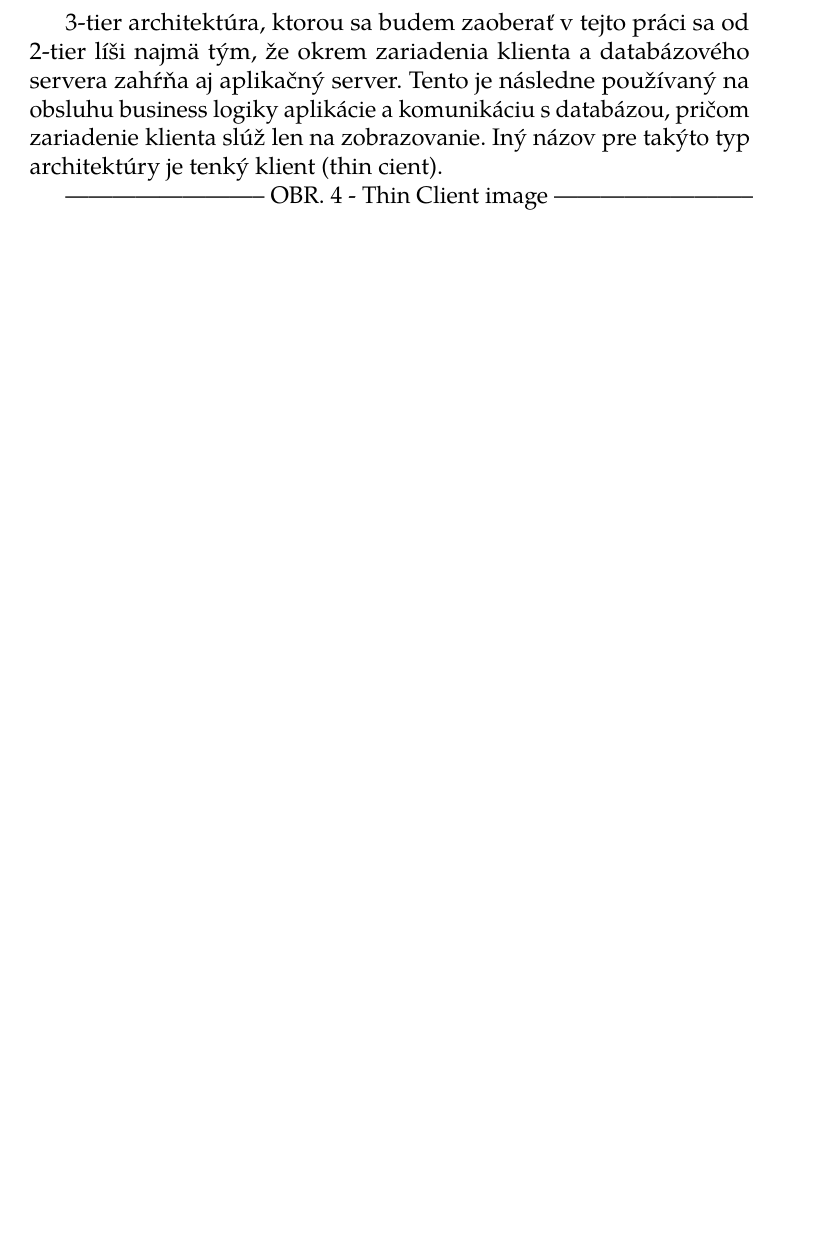
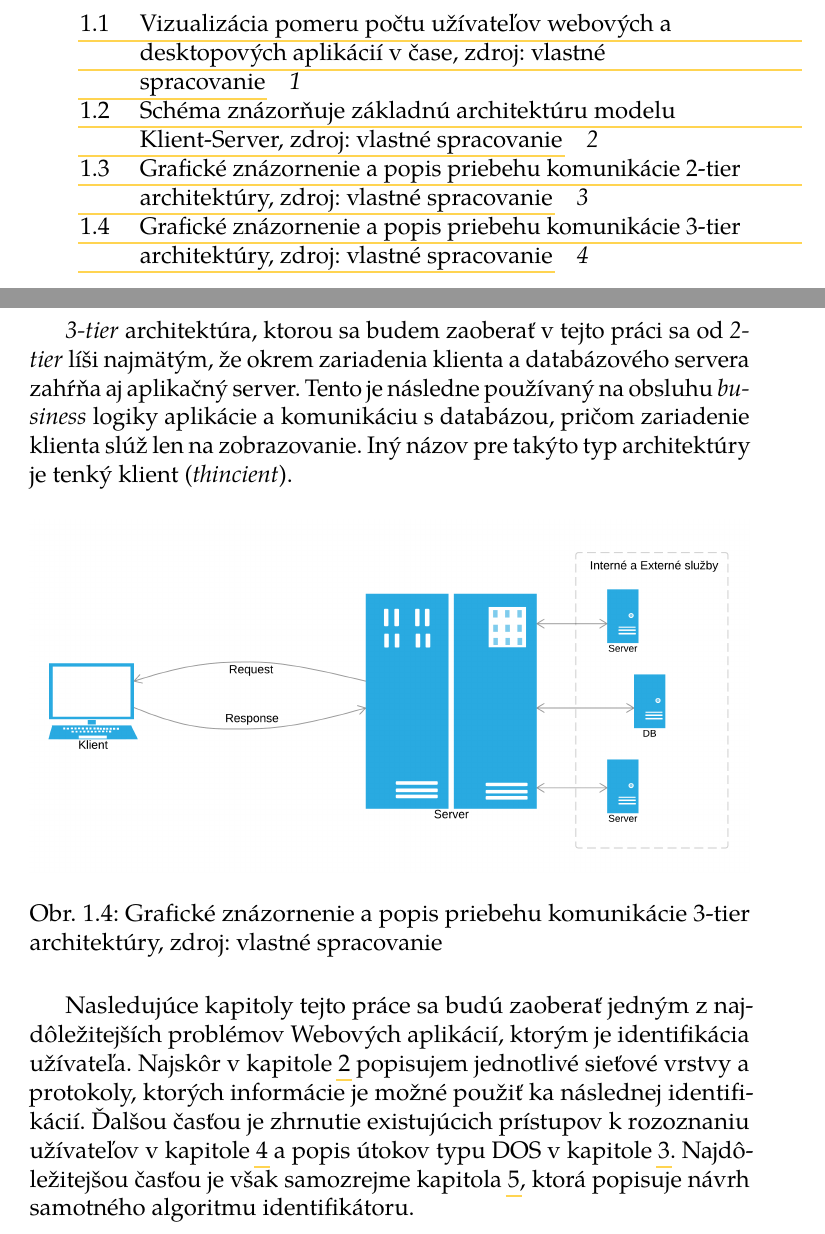
Before and after one commit to m-mato/dp, a LaTeX thesis (thesis/thesis.tex): part of page 18 of 27 before the commit and two parts of pages 15 and 20 of 29 after it, the two joined at a grey line, cut at the place of the change, the shorter picture padded with empty space. The pictures show the PDF file thesis/thesis.pdf that the author committed with the source.

Commit message:
thesis - introduction + images + formatting

```diff
--- a/thesis/thesis.tex
+++ b/thesis/thesis.tex
@@ -90,7 +92,11 @@ nejakým spôsobom zapojená do Internetu. Zároveň zaznamenávame nárast
 aplikácií, ktoré poskytujú užívateľom webové rozhranie a ústup takzvaných
 desktopových aplikácií.
 
----------------------------------
-OBR. 1 - WEB apps vs DESKTOP apps
----------------------------------
+\begin{figure}[h]
+  \centering
+    \includegraphics[width=.80\textwidth]{images/web-vs-desktop.png}
+  \caption{Vizualizácia pomeru počtu užívateľov webových a desktopových
+  aplikácií v čase, zdroj: vlastné spracovanie}
+  \label{fig:web-vs-desktop}
+\end{figure}
 
@@ -117 +124,8 @@ poskytovateľ služby.
 
+\begin{figure}[h]
+  \centering
+    \includegraphics[width=.99\textwidth]{images/C-S-basic.png}
+  \caption{Schéma znázorňuje základnú architektúru modelu Klient-Server, zdroj:
+  vlastné spracovanie}
+  \label{fig:cs-basic}
+\end{figure}
@@ -128,3 +139,4 @@ protokoly popisuje [kapitola ~Sieťové vrstvy].
+kapitola \ref{ch:net-layers}.
 
 \subsection{Architektúra}
 Architektúra modelu Klient-Server sa vo všeobecnosti typicky skladá z troch
@@ -144 +160,8 @@ zobrazovanie aplikácie. Inak tento typ architektúry nazývame aj tučný klien
 
+\begin{figure}[H]
+  \centering
+    \includegraphics[width=\textwidth]{images/C-S-thick.png}
+  \caption{Grafické znázornenie a popis priebehu komunikácie 2-tier architektúry,
+  zdroj: vlastné spracovanie}
+  \label{fig:cs-thick}
+\end{figure}
@@ -148,6 +168,3 @@ OBR. 3 - Thick Client image
 
-3-tier architektúra, ktorou sa budem zaoberať v tejto práci sa od 2-tier líši najmä
-tým, že okrem zariadenia klienta a databázového servera zahŕňa aj aplikačný server.
-Tento je následne používaný na obsluhu business logiky aplikácie a komunikáciu s
-databázou, pričom zariadenie klienta slúž len na zobrazovanie. Iný názov pre takýto
-typ architektúry je tenký klient (thin cient).
+\textit{3-tier} architektúra, ktorou sa budem zaoberať v tejto práci sa od
+\textit{2-tier} líši najmätým, že okrem zariadenia klienta a databázového servera
@@ -154,9 +174,24 @@ typ architektúry je tenký klient (thin cient).
+klient (\textit{thincient}).
 
---------------------------
-OBR. 4 - Thin Client image
---------------------------
+\begin{figure}[H]
+  \centering
+    \includegraphics[width=\textwidth]{images/C-S-thin.png}
+  \caption{Grafické znázornenie a popis priebehu komunikácie 3-tier architektúry,
+  zdroj: vlastné spracovanie}
+  \label{fig:cs-thin}
+\end{figure}
+
+Nasledujúce kapitoly tejto práce sa budú zaoberať jedným z najdôležitejších
+problémov Webových aplikácií, ktorým je identifikácia užívateľa. Najskôr v kapitole
+\ref{ch:net-layers} popisujem jednotlivé sieťové vrstvy a protokoly, ktorých
+informácie je možné použiť ka následnej identifikácií. Ďalšou časťou je zhrnutie
+existujúcich prístupov k rozoznaniu užívateľov v kapitole \ref{ch:existing} a
+popis útokov typu DOS v kapitole \ref{ch:dos}. Najdôležitejšou časťou je však
+samozrejme kapitola \ref{ch:footprint}, ktorá popisuje návrh samotného
+algoritmu identifikátoru.
 
 \chapter{Sieťové vrstvy}
+\label{ch:net-layers}
 //TODO - Úvod
 \section{Aplikačná vrstva}
 \section{Transportná vrstva}
```
Also changed, not shown: thesis-example/fi-pdflatex.pdf, thesis/images/C-S-basic.png (added), thesis/images/C-S-thick.png (added), thesis/images/C-S-thin.png (added), thesis/images/web-vs-desktop.png (added), thesis/thesis.pdf, thesis/thesis.tex (79 more changed lines).
